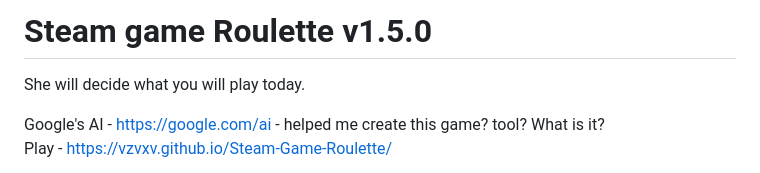
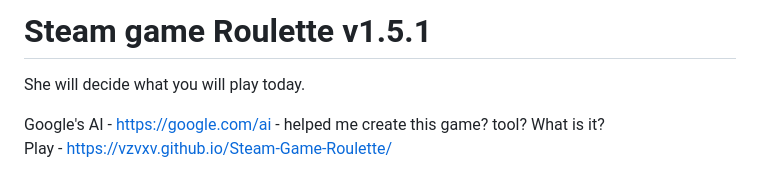
Before and after one commit to vZVXv/Steam-Game-Roulette, a Markdown page: README.md, the part around the change. Drawn GitHub-style.

Commit message:
Update README.md
1.5.1

```diff
--- a/README.md
+++ b/README.md
@@ -1,4 +1,4 @@
-# Steam game Roulette v1.5.0
+# Steam game Roulette v1.5.1
 She will decide what you will play today.
 
 Google's AI - https://google.com/ai - helped me create this game? tool? What is it?
```
